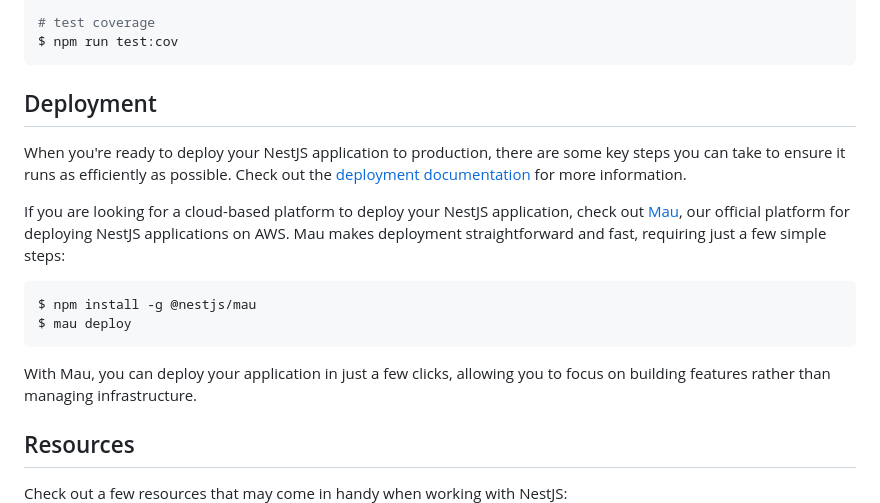
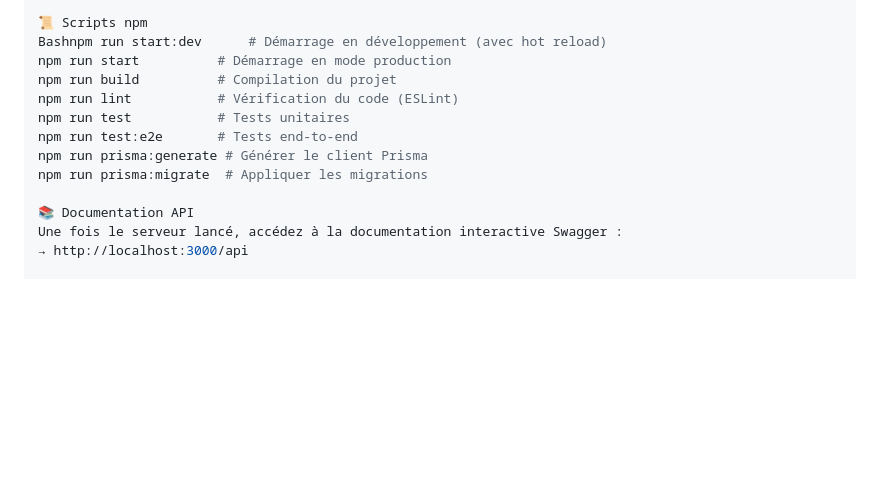
Before and after one commit to Ndiayesire/compta-api, a Markdown page: README.md, the part around one of its changes. GitHub-like rendering; blank space fills up the shorter version.

````diff
--- a/README.md
+++ b/README.md
@@ -55,22 +95,15 @@ $ npm run test:e2e
 
-# test coverage
-$ npm run test:cov
-```
+📜 Scripts npm
+Bashnpm run start:dev      # Démarrage en développement (avec hot reload)
+npm run start          # Démarrage en mode production
+npm run build          # Compilation du projet
+npm run lint           # Vérification du code (ESLint)
+npm run test           # Tests unitaires
+npm run test:e2e       # Tests end-to-end
+npm run prisma:generate # Générer le client Prisma
+npm run prisma:migrate  # Appliquer les migrations
 
-## Deployment
+📚 Documentation API
+Une fois le serveur lancé, accédez à la documentation interactive Swagger :
+→ http://localhost:3000/api
 
-When you're ready to deploy your NestJS application to production, there are some key steps you can take to ensure it runs as efficiently as possible. Check out the [deployment documentation](https://docs.nestjs.com/deployment) for more information.
-
-If you are looking for a cloud-based platform to deploy your NestJS application, check out [Mau](https://mau.nestjs.com), our official platform for deploying NestJS applications on AWS. Mau makes deployment straightforward and fast, requiring just a few simple steps:
-
-```bash
-$ npm install -g @nestjs/mau
-$ mau deploy
-```
-
-With Mau, you can deploy your application in just a few clicks, allowing you to focus on building features rather than managing infrastructure.
-
-## Resources
-
-Check out a few resources that may come in handy when working with NestJS:
-
````
Also changed, not shown: other parts of README.md (+83 -65 lines).
